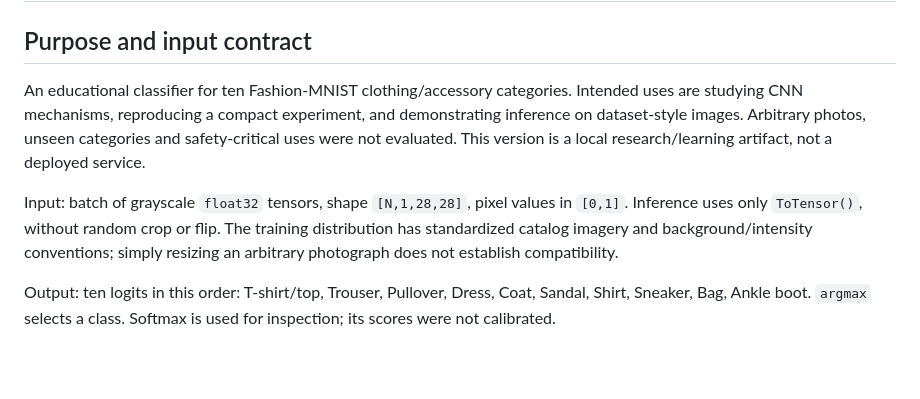
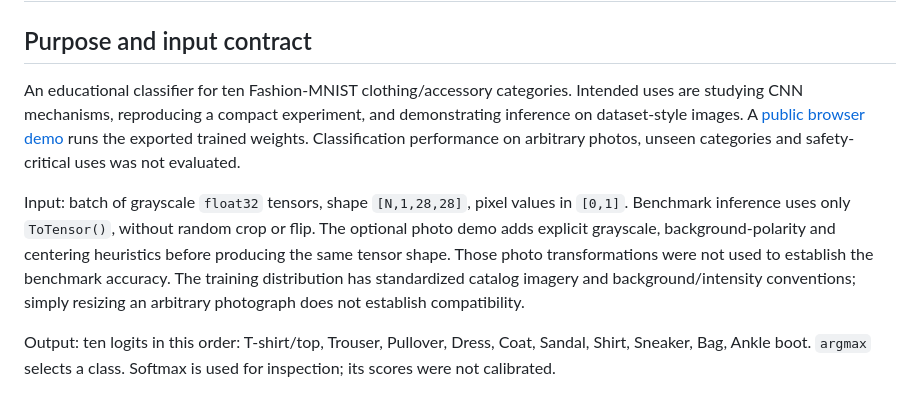
Before and after one commit to gullcan/fashion-mnist-cnn-study, a Markdown page: docs/MODEL_CARD.md, the part around the change. Drawn GitHub-style; blank space fills up the shorter version.

```diff
--- a/docs/MODEL_CARD.md
+++ b/docs/MODEL_CARD.md
@@ -2,9 +2,9 @@
 
 ## Purpose and input contract
 
-An educational classifier for ten Fashion-MNIST clothing/accessory categories. Intended uses are studying CNN mechanisms, reproducing a compact experiment, and demonstrating inference on dataset-style images. Arbitrary photos, unseen categories and safety-critical uses were not evaluated. This version is a local research/learning artifact, not a deployed service.
+An educational classifier for ten Fashion-MNIST clothing/accessory categories. Intended uses are studying CNN mechanisms, reproducing a compact experiment, and demonstrating inference on dataset-style images. A [public browser demo](https://gulcan-cnn-kiyafet-laboratuvari.primegull512.chatgpt.site) runs the exported trained weights. Classification performance on arbitrary photos, unseen categories and safety-critical uses was not evaluated.
 
-Input: batch of grayscale `float32` tensors, shape `[N,1,28,28]`, pixel values in `[0,1]`. Inference uses only `ToTensor()`, without random crop or flip. The training distribution has standardized catalog imagery and background/intensity conventions; simply resizing an arbitrary photograph does not establish compatibility.
+Input: batch of grayscale `float32` tensors, shape `[N,1,28,28]`, pixel values in `[0,1]`. Benchmark inference uses only `ToTensor()`, without random crop or flip. The optional photo demo adds explicit grayscale, background-polarity and centering heuristics before producing the same tensor shape. Those photo transformations were not used to establish the benchmark accuracy. The training distribution has standardized catalog imagery and background/intensity conventions; simply resizing an arbitrary photograph does not establish compatibility.
 
 Output: ten logits in this order: T-shirt/top, Trouser, Pullover, Dress, Coat, Sandal, Shirt, Sneaker, Bag, Ankle boot. `argmax` selects a class. Softmax is used for inspection; its scores were not calibrated.
 
```
Also changed, not shown: README.md (+12 -1 lines), docs/images/web-demo.jpg (added), 1 other file.
